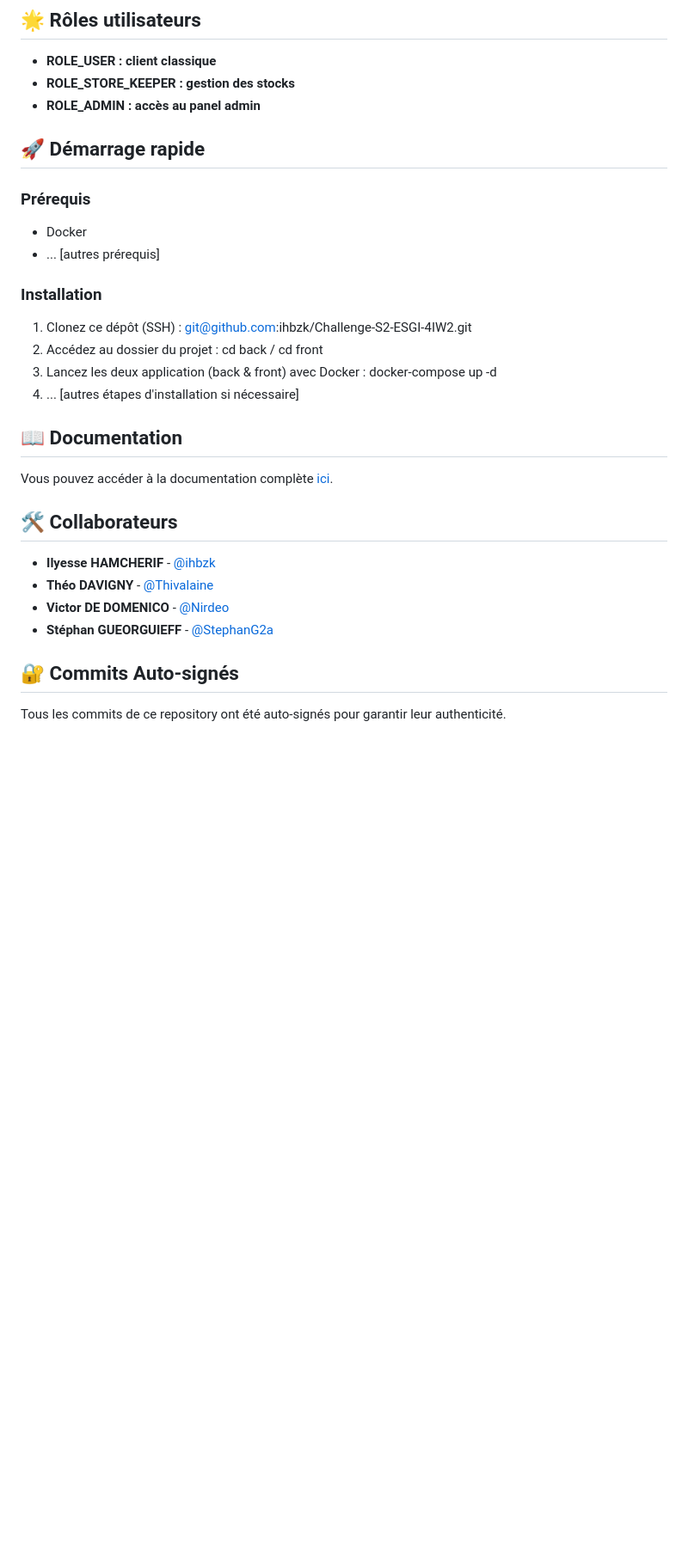
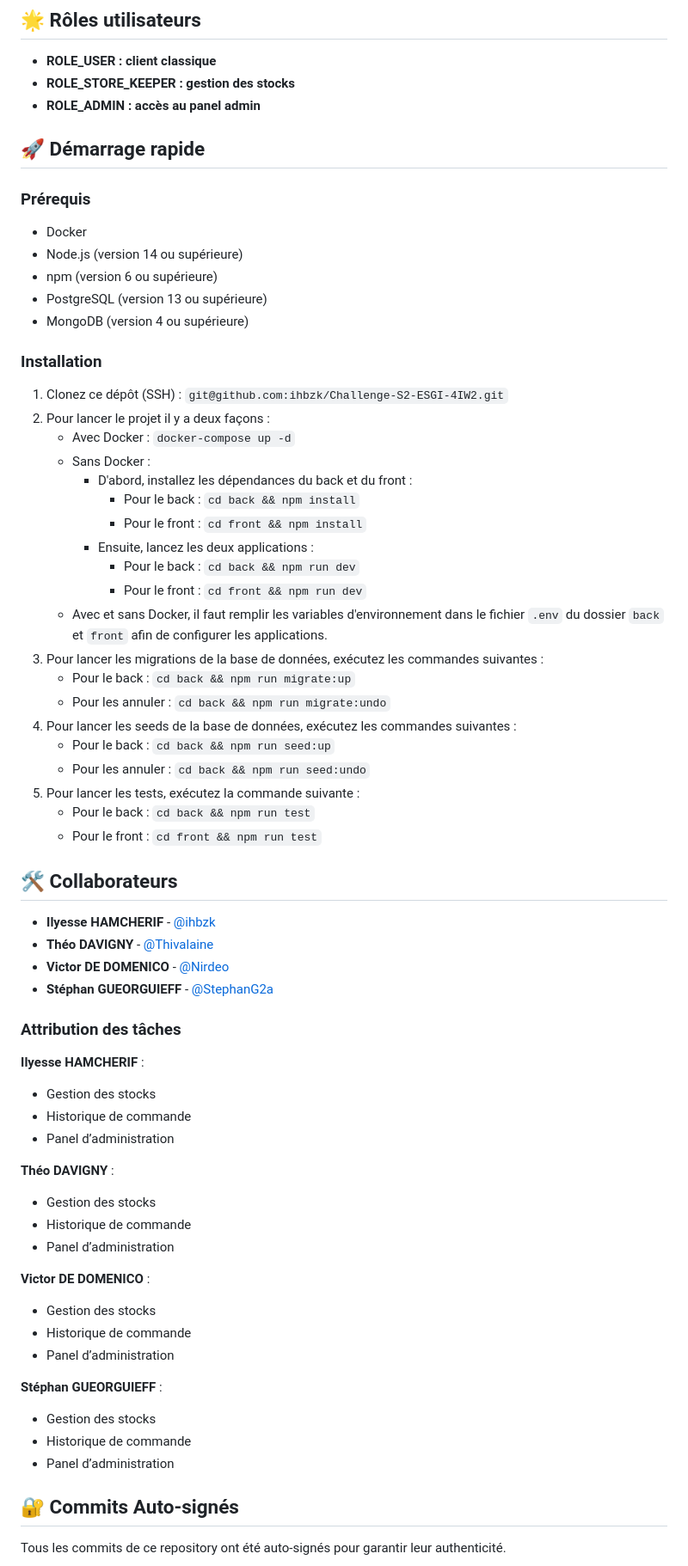
Before and after one commit to ihbzk/Challenge-S2-ESGI-4IW2, a Markdown page: README.md, the part around the change. Shown: that part at 86% size. Drawn GitHub-style; blank space fills up the shorter version.

```diff
--- a/README.md
+++ b/README.md
@@ -96,23 +96,40 @@ Ce projet est hébergé sur GitHub à l'adresse suivante : [Lien vers le reposit
 - **ROLE_STORE_KEEPER : gestion des stocks**
 - **ROLE_ADMIN : accès au panel admin**
 
+
 ## 🚀 Démarrage rapide
 
 ### Prérequis
 
 - Docker
-- ... [autres prérequis]
+- Node.js (version 14 ou supérieure)
+- npm (version 6 ou supérieure)
+- PostgreSQL (version 13 ou supérieure)
+- MongoDB (version 4 ou supérieure)
 
 ### Installation
 
-1. Clonez ce dépôt (SSH) : git@github.com:ihbzk/Challenge-S2-ESGI-4IW2.git
-2. Accédez au dossier du projet : cd back / cd front
-3. Lancez les deux application (back & front) avec Docker : docker-compose up -d
-4. ... [autres étapes d'installation si nécessaire]
+1. Clonez ce dépôt (SSH) : `git@github.com:ihbzk/Challenge-S2-ESGI-4IW2.git`
+2. Pour lancer le projet il y a deux façons :
+    - Avec Docker : `docker-compose up -d`
+    - Sans Docker :
+        - D'abord, installez les dépendances du back et du front :
+            - Pour le back : `cd back && npm install`
+            - Pour le front : `cd front && npm install`
+        - Ensuite, lancez les deux applications :
+            - Pour le back : `cd back && npm run dev`
+            - Pour le front : `cd front && npm run dev`
+   - Avec et sans Docker, il faut remplir les variables d'environnement dans le fichier `.env` du dossier `back` et `front` afin de configurer les applications.
+3. Pour lancer les migrations de la base de données, exécutez les commandes suivantes :
+    - Pour le back : `cd back && npm run migrate:up`
+    - Pour les annuler : `cd back && npm run migrate:undo`
+4. Pour lancer les seeds de la base de données, exécutez les commandes suivantes :
+    - Pour le back : `cd back && npm run seed:up`
+    - Pour les annuler : `cd back && npm run seed:undo`
+5. Pour lancer les tests, exécutez la commande suivante :
+    - Pour le back : `cd back && npm run test`
+    - Pour le front : `cd front && npm run test`
 
-## 📖 Documentation
-
-Vous pouvez accéder à la documentation complète [ici](lien_vers_la_documentation).
 
 ## 🛠️ Collaborateurs
 
@@ -120,6 +137,29 @@ Vous pouvez accéder à la documentation complète [ici](lien_vers_la_documentat
 - **Théo DAVIGNY** - [@Thivalaine](https://github.com/Thivalaine)
 - **Victor DE DOMENICO** - [@Nirdeo](https://github.com/Nirdeo)
 - **Stéphan GUEORGUIEFF** - [@StephanG2a](https://github.com/StephanG2a)
+
+
+### Attribution des tâches
+
+**Ilyesse HAMCHERIF** :
+- Gestion des stocks
+- Historique de commande
+- Panel dʼadministration
+
+**Théo DAVIGNY** :
+- Gestion des stocks
+- Historique de commande
+- Panel dʼadministration
+
+**Victor DE DOMENICO** :
+- Gestion des stocks
+- Historique de commande
+- Panel dʼadministration
+
+**Stéphan GUEORGUIEFF** :
+- Gestion des stocks
+- Historique de commande
+- Panel dʼadministration
 
 ## 🔐 Commits Auto-signés
 
```
